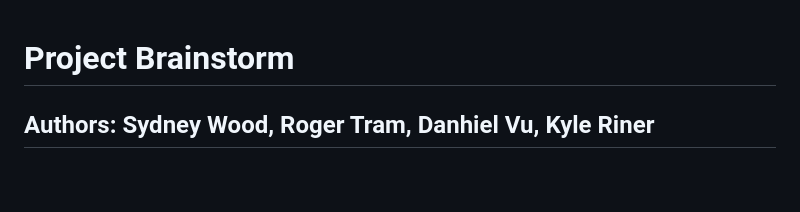
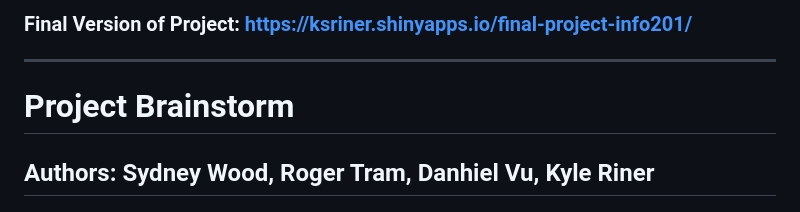
Before and after one commit to ksriner01/final-project-info201, a Markdown page: README.md, the part around the change. GitHub-like rendering; blank space fills up the shorter version.

```diff
--- a/README.md
+++ b/README.md
@@ -1,3 +1,5 @@
+### Final Version of Project: https://ksriner.shinyapps.io/final-project-info201/
+----------------------------------------------------------------------------------------------------
 # Project Brainstorm
 ## Authors: Sydney Wood, Roger Tram, Danhiel Vu, Kyle Riner
 
```
